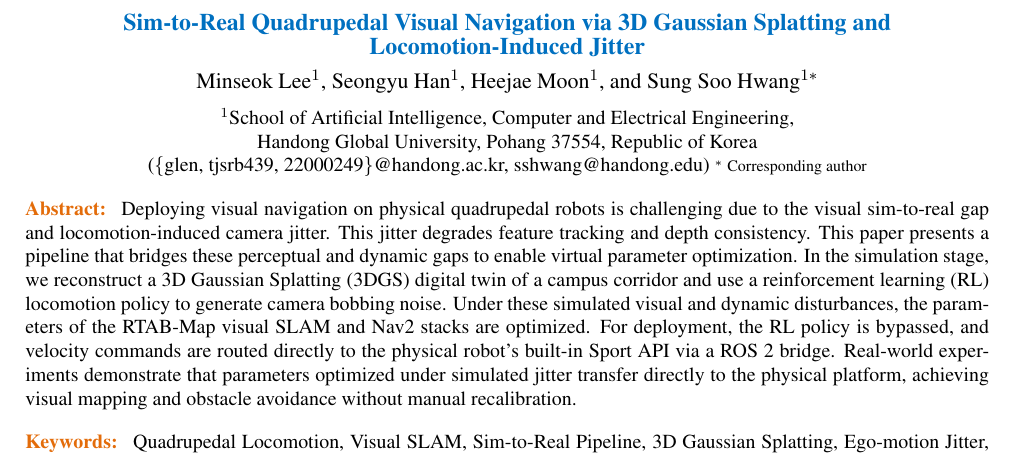
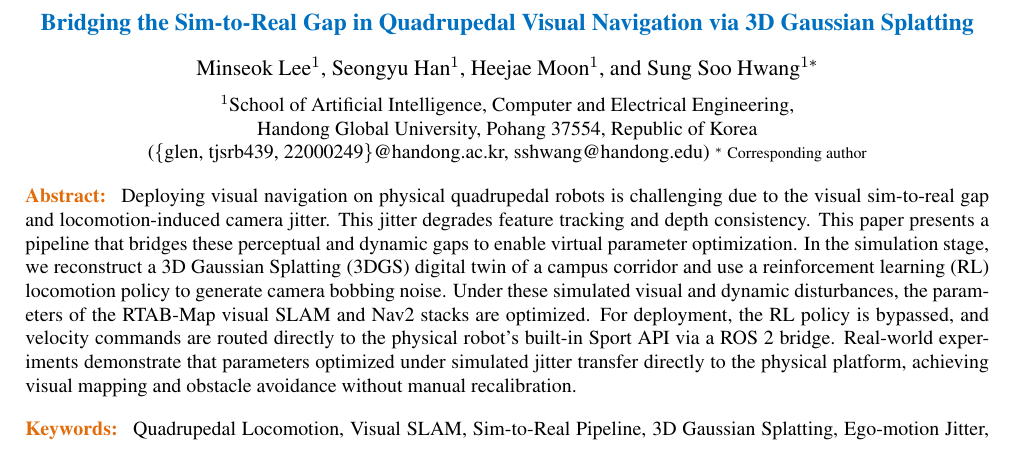
Before and after one commit to CGV-HGU/isaac-go2-ros2, a LaTeX document (ICCAS/main.tex): part of page 1 of 4, cut so that both start at the same text. Compiled offline with pdfLaTeX.

Commit message:
Update paper title to: Bridging the Sim-to-Real Gap in Quadrupedal Visual Navigation via 3D Gaussian Splatting

```diff
--- a/ICCAS/main.tex
+++ b/ICCAS/main.tex
@@ -12,7 +12,7 @@
 \usepackage{diagbox}
 \begin{document}
 
-\title{Sim-to-Real Quadrupedal Visual Navigation via 3D Gaussian Splatting and Locomotion-Induced Jitter}
+\title{Bridging the Sim-to-Real Gap in Quadrupedal Visual Navigation via 3D Gaussian Splatting}
 
 \author{Minseok Lee${}^{1}$, Seongyu Han${}^{1}$, Heejae Moon${}^{1}$, and Sung Soo Hwang${}^{1*}$ }
 
```
Also changed, not shown: ICCAS/ICCAS_PhotoReady_0531_Quadruped.pdf, 1 other file.
